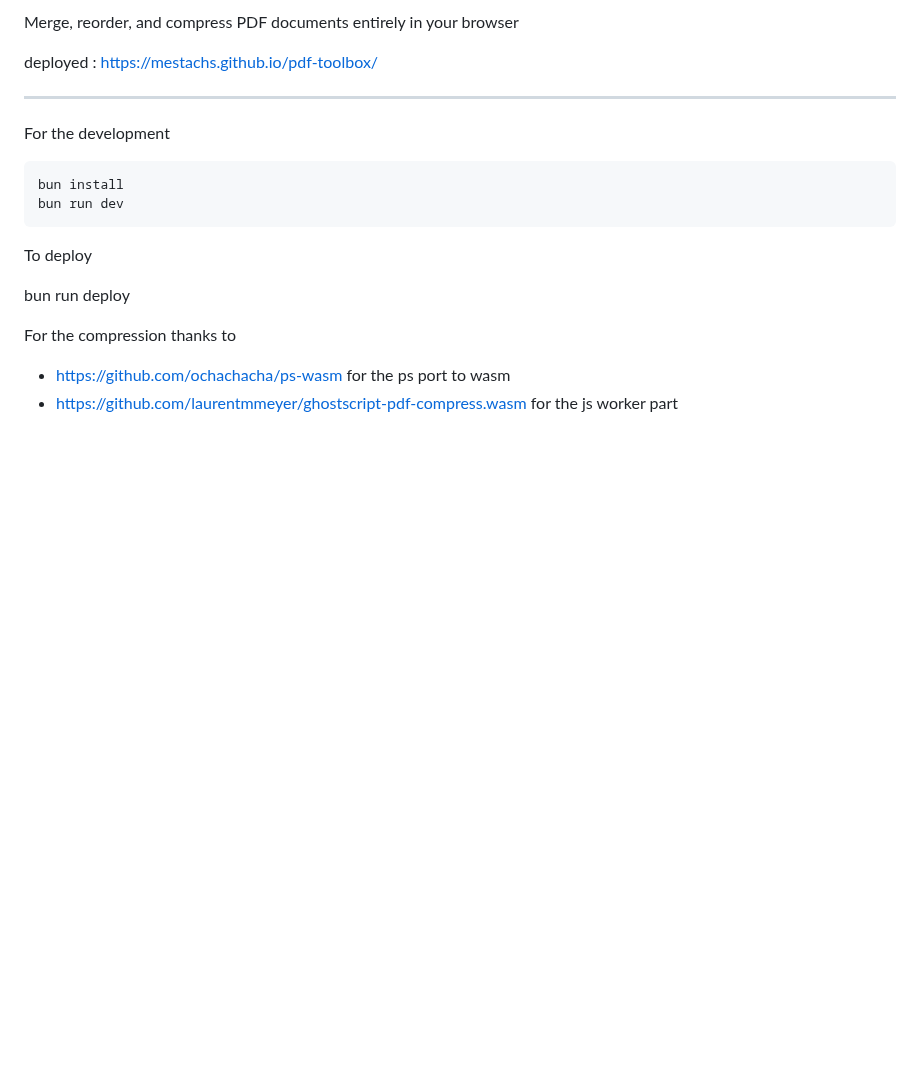
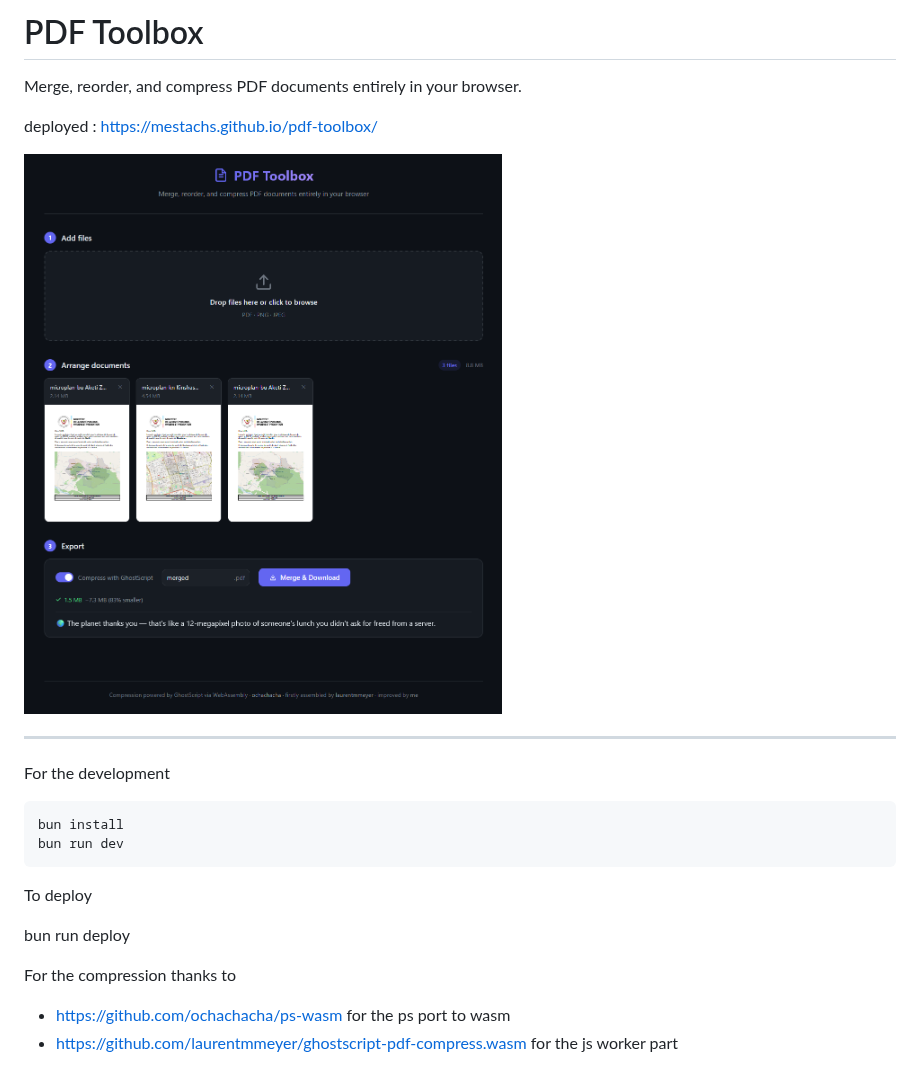
Before and after one commit to mestachs/pdf-toolbox, a Markdown page: README.md, the part around the change. Rendered like a GitHub page; pictures changed too: image.png (added); blank space fills up the shorter version.

Commit message:
screenshot

```diff
--- a/README.md
+++ b/README.md
@@ -1,8 +1,12 @@
 
-Merge, reorder, and compress PDF documents entirely in your browser
+# PDF Toolbox
+
+Merge, reorder, and compress PDF documents entirely in your browser.
 
 deployed : https://mestachs.github.io/pdf-toolbox/
 
+
+![alt text](image.png)
 ______________________
 
 
```
